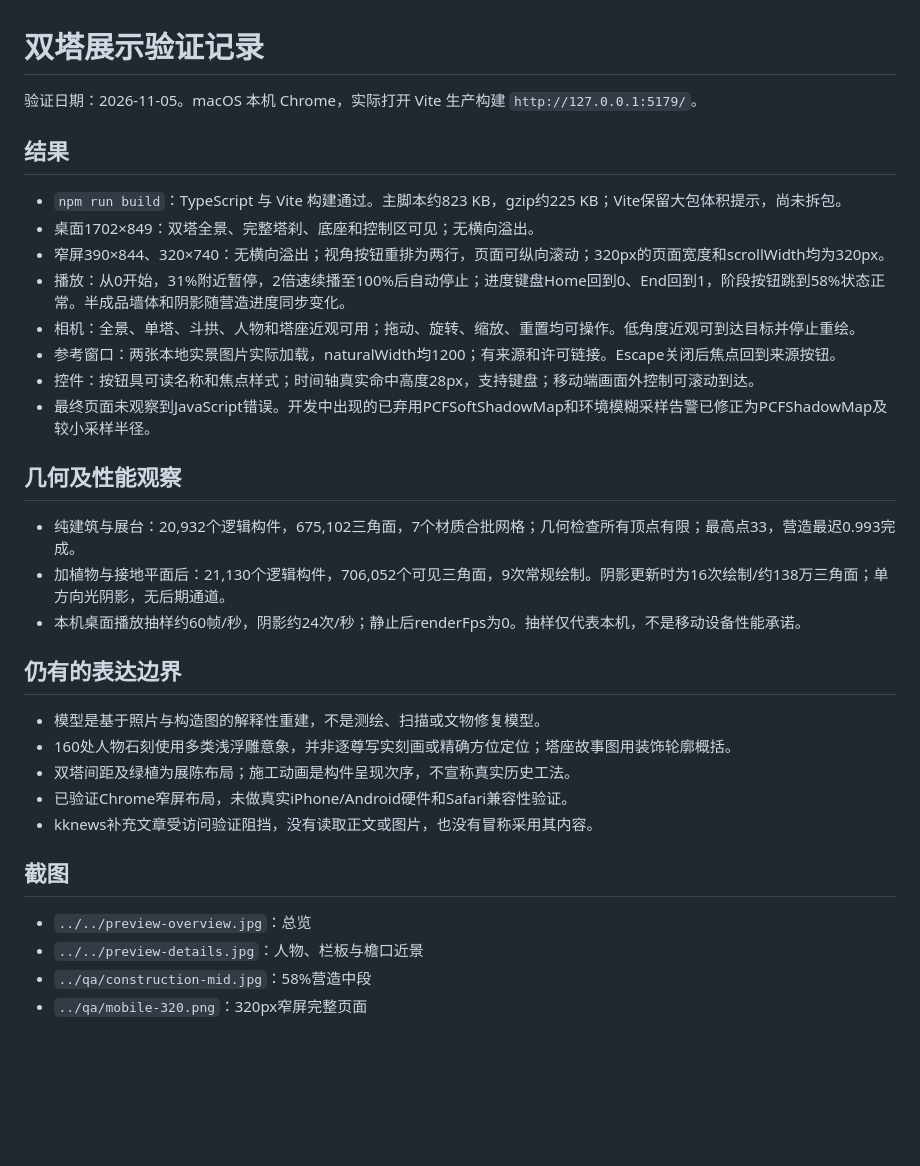
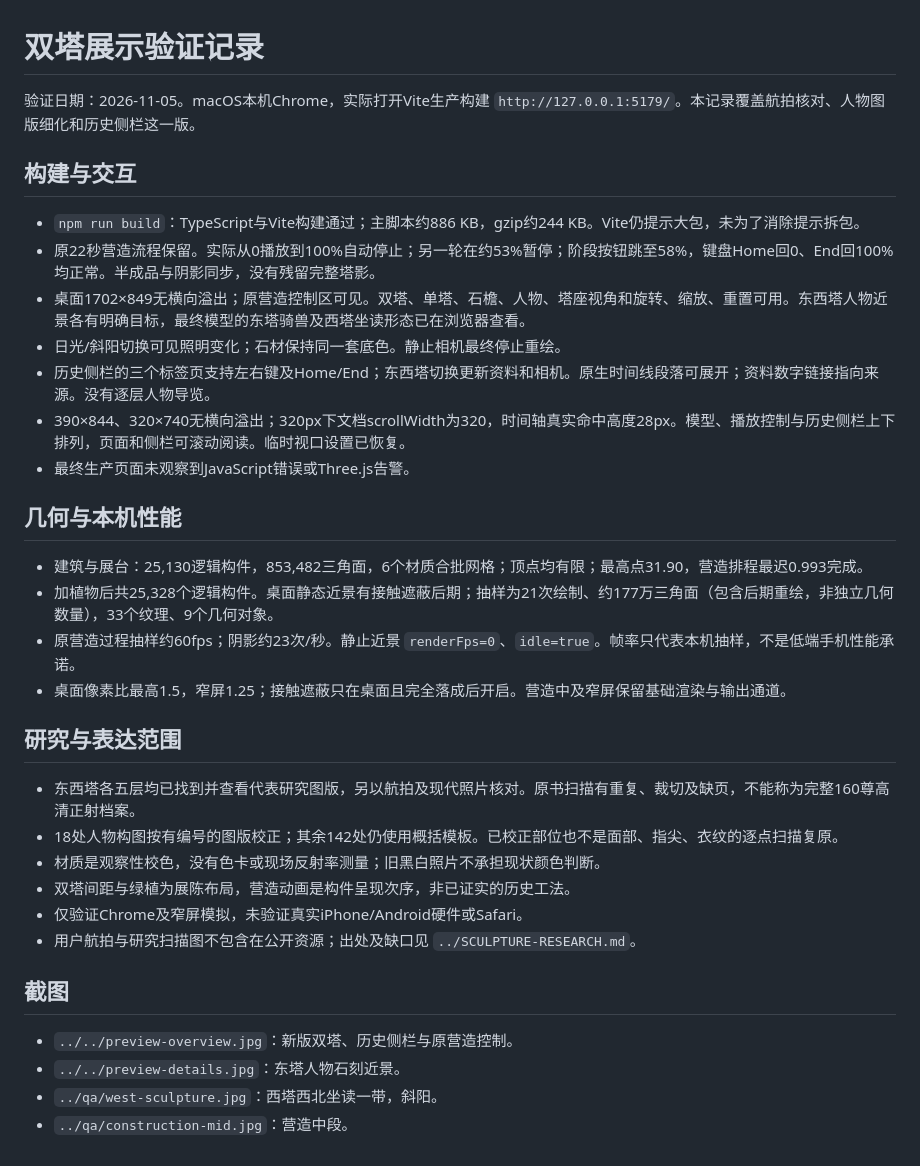
Before and after one commit to xypasolini-droid/quanzhou-twin-pagodas, a Markdown page: docs/design/UI-QA-REPORT.md, the part around the change. GitHub-like rendering; blank space fills up the shorter version.

```diff
--- a/docs/design/UI-QA-REPORT.md
+++ b/docs/design/UI-QA-REPORT.md
@@ -1,35 +1,36 @@
 # 双塔展示验证记录
 
-验证日期：2026-11-05。macOS 本机 Chrome，实际打开 Vite 生产构建 `http://127.0.0.1:5179/`。
+验证日期：2026-11-05。macOS本机Chrome，实际打开Vite生产构建 `http://127.0.0.1:5179/`。本记录覆盖航拍核对、人物图版细化和历史侧栏这一版。
 
-## 结果
+## 构建与交互
 
-- `npm run build`：TypeScript 与 Vite 构建通过。主脚本约823 KB，gzip约225 KB；Vite保留大包体积提示，尚未拆包。
-- 桌面1702×849：双塔全景、完整塔刹、底座和控制区可见；无横向溢出。
-- 窄屏390×844、320×740：无横向溢出；视角按钮重排为两行，页面可纵向滚动；320px的页面宽度和scrollWidth均为320px。
-- 播放：从0开始，31%附近暂停，2倍速续播至100%后自动停止；进度键盘Home回到0、End回到1，阶段按钮跳到58%状态正常。半成品墙体和阴影随营造进度同步变化。
-- 相机：全景、单塔、斗拱、人物和塔座近观可用；拖动、旋转、缩放、重置均可操作。低角度近观可到达目标并停止重绘。
-- 参考窗口：两张本地实景图片实际加载，naturalWidth均1200；有来源和许可链接。Escape关闭后焦点回到来源按钮。
-- 控件：按钮具可读名称和焦点样式；时间轴真实命中高度28px，支持键盘；移动端画面外控制可滚动到达。
-- 最终页面未观察到JavaScript错误。开发中出现的已弃用PCFSoftShadowMap和环境模糊采样告警已修正为PCFShadowMap及较小采样半径。
+- `npm run build`：TypeScript与Vite构建通过；主脚本约886 KB，gzip约244 KB。Vite仍提示大包，未为了消除提示拆包。
+- 原22秒营造流程保留。实际从0播放到100%自动停止；另一轮在约53%暂停；阶段按钮跳至58%，键盘Home回0、End回100%均正常。半成品与阴影同步，没有残留完整塔影。
+- 桌面1702×849无横向溢出；原营造控制区可见。双塔、单塔、石檐、人物、塔座视角和旋转、缩放、重置可用。东西塔人物近景各有明确目标，最终模型的东塔骑兽及西塔坐读形态已在浏览器查看。
+- 日光/斜阳切换可见照明变化；石材保持同一套底色。静止相机最终停止重绘。
+- 历史侧栏的三个标签页支持左右键及Home/End；东西塔切换更新资料和相机。原生时间线段落可展开；资料数字链接指向来源。没有逐层人物导览。
+- 390×844、320×740无横向溢出；320px下文档scrollWidth为320，时间轴真实命中高度28px。模型、播放控制与历史侧栏上下排列，页面和侧栏可滚动阅读。临时视口设置已恢复。
+- 最终生产页面未观察到JavaScript错误或Three.js告警。
 
-## 几何及性能观察
+## 几何与本机性能
 
-- 纯建筑与展台：20,932个逻辑构件，675,102三角面，7个材质合批网格；几何检查所有顶点有限；最高点33，营造最迟0.993完成。
-- 加植物与接地平面后：21,130个逻辑构件，706,052个可见三角面，9次常规绘制。阴影更新时为16次绘制/约138万三角面；单方向光阴影，无后期通道。
-- 本机桌面播放抽样约60帧/秒，阴影约24次/秒；静止后renderFps为0。抽样仅代表本机，不是移动设备性能承诺。
+- 建筑与展台：25,130逻辑构件，853,482三角面，6个材质合批网格；顶点均有限；最高点31.90，营造排程最迟0.993完成。
+- 加植物后共25,328个逻辑构件。桌面静态近景有接触遮蔽后期；抽样为21次绘制、约177万三角面（包含后期重绘，非独立几何数量），33个纹理、9个几何对象。
+- 原营造过程抽样约60fps；阴影约23次/秒。静止近景 `renderFps=0`、`idle=true`。帧率只代表本机抽样，不是低端手机性能承诺。
+- 桌面像素比最高1.5，窄屏1.25；接触遮蔽只在桌面且完全落成后开启。营造中及窄屏保留基础渲染与输出通道。
 
-## 仍有的表达边界
+## 研究与表达范围
 
-- 模型是基于照片与构造图的解释性重建，不是测绘、扫描或文物修复模型。
-- 160处人物石刻使用多类浅浮雕意象，并非逐尊写实刻画或精确方位定位；塔座故事图用装饰轮廓概括。
-- 双塔间距及绿植为展陈布局；施工动画是构件呈现次序，不宣称真实历史工法。
-- 已验证Chrome窄屏布局，未做真实iPhone/Android硬件和Safari兼容性验证。
-- kknews补充文章受访问验证阻挡，没有读取正文或图片，也没有冒称采用其内容。
+- 东西塔各五层均已找到并查看代表研究图版，另以航拍及现代照片核对。原书扫描有重复、裁切及缺页，不能称为完整160尊高清正射档案。
+- 18处人物构图按有编号的图版校正；其余142处仍使用概括模板。已校正部位也不是面部、指尖、衣纹的逐点扫描复原。
+- 材质是观察性校色，没有色卡或现场反射率测量；旧黑白照片不承担现状颜色判断。
+- 双塔间距与绿植为展陈布局，营造动画是构件呈现次序，非已证实的历史工法。
+- 仅验证Chrome及窄屏模拟，未验证真实iPhone/Android硬件或Safari。
+- 用户航拍与研究扫描图不包含在公开资源；出处及缺口见 `../SCULPTURE-RESEARCH.md`。
 
 ## 截图
 
-- `../../preview-overview.jpg`：总览
-- `../../preview-details.jpg`：人物、栏板与檐口近景
-- `../qa/construction-mid.jpg`：58%营造中段
-- `../qa/mobile-320.png`：320px窄屏完整页面
+- `../../preview-overview.jpg`：新版双塔、历史侧栏与原营造控制。
+- `../../preview-details.jpg`：东塔人物石刻近景。
+- `../qa/west-sculpture.jpg`：西塔西北坐读一带，斜阳。
+- `../qa/construction-mid.jpg`：营造中段。
```
Also changed, not shown: README.md (+8 -3 lines), docs/DRONE-REFINEMENT.md (added, +34 -0 lines), docs/HISTORY-SOURCES.md (added, +30 -0 lines), docs/SCULPTURE-RESEARCH.md (added, +58 -0 lines), docs/qa/construction-mid.jpg, docs/qa/west-sculpture.jpg (added), preview-details.jpg, preview-overview.jpg, 8 other files.
